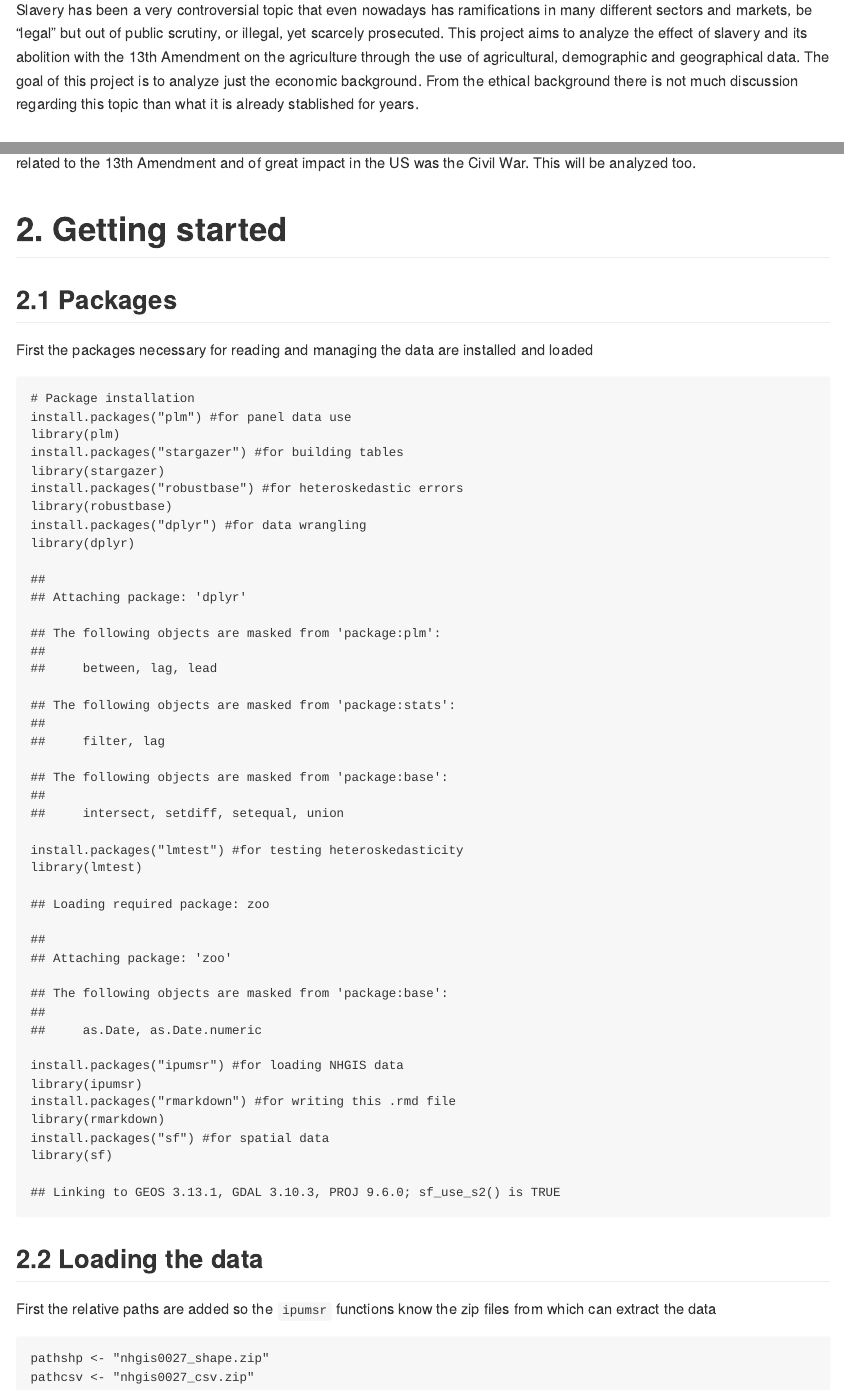
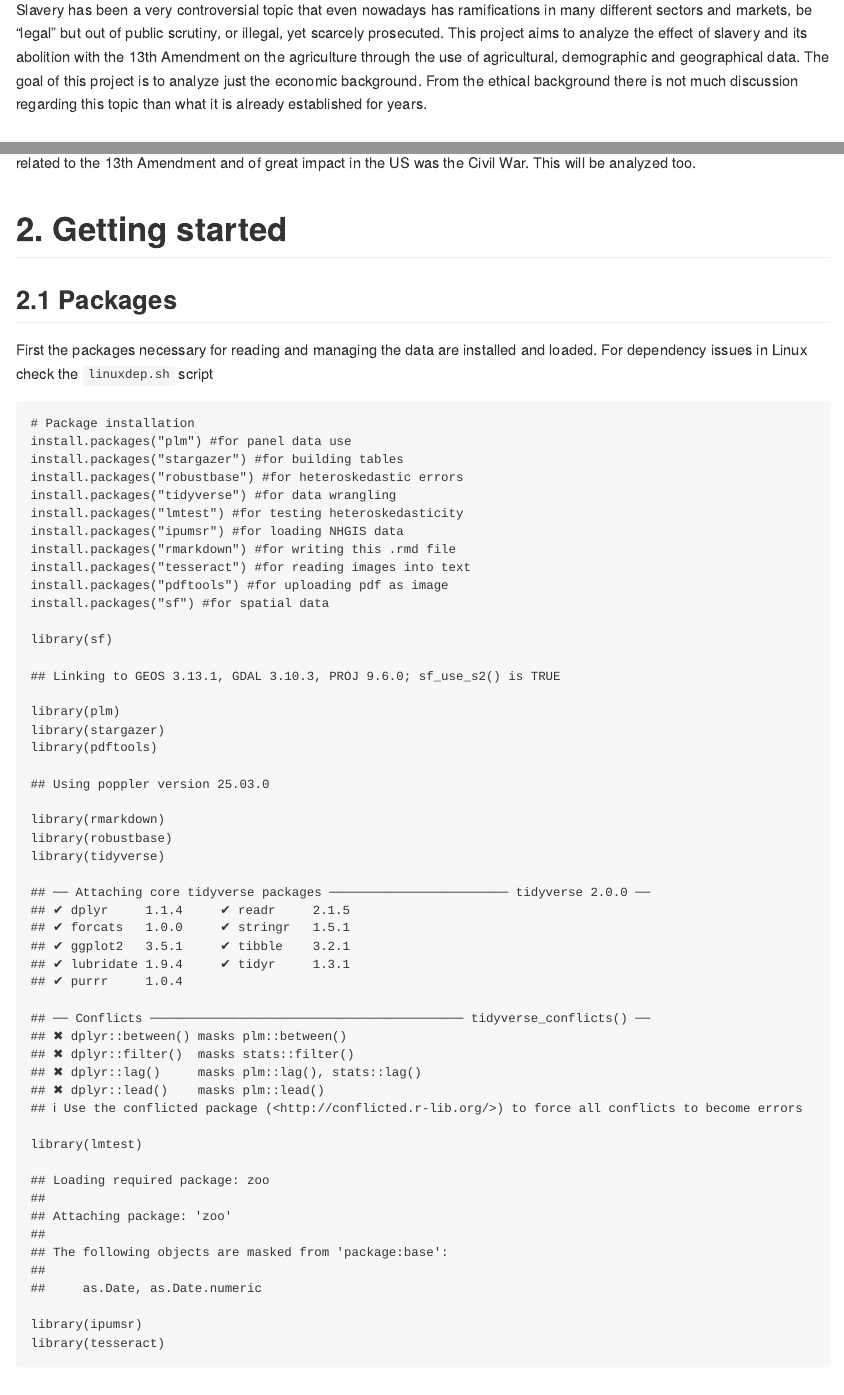
Before and after one commit to enrique95/13th, an R Markdown document (13th.Rmd): the page in a window 1100 px wide, from 340 px down, and a second part further down, joined at a grey line. Rendered offline with R 4.5, knitr and Pandoc, with nearby package versions.

Commit message:
Changed a bit the introduction, yaml header and package part

````diff
--- a/13th.Rmd
+++ b/13th.Rmd
@@ -2,8 +2,6 @@
 title: "13th"
 author: "enrique95"
 date: '`r format(Sys.time(), "%m/%Y")`'
-#dedication: "I would like to thank Iván Logrosán for the initial idea, the UC3M for helping me through this journey of learning, the NHGIS workers for their help and resources and last but not least, the discoRd server, the aces of R in discord"
-
 output: md_document
 ---
 
@@ -16,7 +14,7 @@ I would like to thank Iván Logrosán for the initial idea, the UC3M for helping
 
 ## 1.1 Motivation of work and goals
 
-Slavery has been a very controversial topic that even nowadays has ramifications in many different sectors and markets, be "legal" but out of public scrutiny, or illegal, yet scarcely prosecuted. This project aims to analyze the effect of slavery and its abolition with the 13th Amendment on the agriculture through the use of agricultural, demographic and geographical data. The goal of this project is to analyze just the economic background. From the ethical background there is not much discussion regarding this topic than what it is already stablished for years.
+Slavery has been a very controversial topic that even nowadays has ramifications in many different sectors and markets, be "legal" but out of public scrutiny, or illegal, yet scarcely prosecuted. This project aims to analyze the effect of slavery and its abolition with the 13th Amendment on the agriculture through the use of agricultural, demographic and geographical data. The goal of this project is to analyze just the economic background. From the ethical background there is not much discussion regarding this topic than what it is already established for years.
 
 ## 1.2 Resources and data sources
 
@@ -29,26 +27,31 @@ The data will be analyzed through a Diff-in-diff model. This model is ideal for
 # 2. Getting started
 ## 2.1 Packages
 
-First the packages necessary for reading and managing the data are installed and loaded
+First the packages necessary for reading and managing the data are installed and loaded. For dependency issues in Linux check the `linuxdep.sh` script
 
 ```{r}
 # Package installation
 install.packages("plm") #for panel data use
+install.packages("stargazer") #for building tables
+install.packages("robustbase") #for heteroskedastic errors
+install.packages("tidyverse") #for data wrangling
+install.packages("lmtest") #for testing heteroskedasticity
+install.packages("ipumsr") #for loading NHGIS data
+install.packages("rmarkdown") #for writing this .rmd file
+install.packages("tesseract") #for reading images into text
+install.packages("pdftools") #for uploading pdf as image
+install.packages("sf") #for spatial data
+
+library(sf)
 library(plm)
-install.packages("stargazer") #for building tables
 library(stargazer)
-install.packages("robustbase") #for heteroskedastic errors
+library(pdftools)
+library(rmarkdown)
 library(robustbase)
-install.packages("dplyr") #for data wrangling
-library(dplyr)
-install.packages("lmtest") #for testing heteroskedasticity
+library(tidyverse)
 library(lmtest)
-install.packages("ipumsr") #for loading NHGIS data
 library(ipumsr)
-install.packages("rmarkdown") #for writing this .rmd file
-library(rmarkdown)
-install.packages("sf") #for spatial data
-library(sf)
+library(tesseract)
 
 ```
 
````
